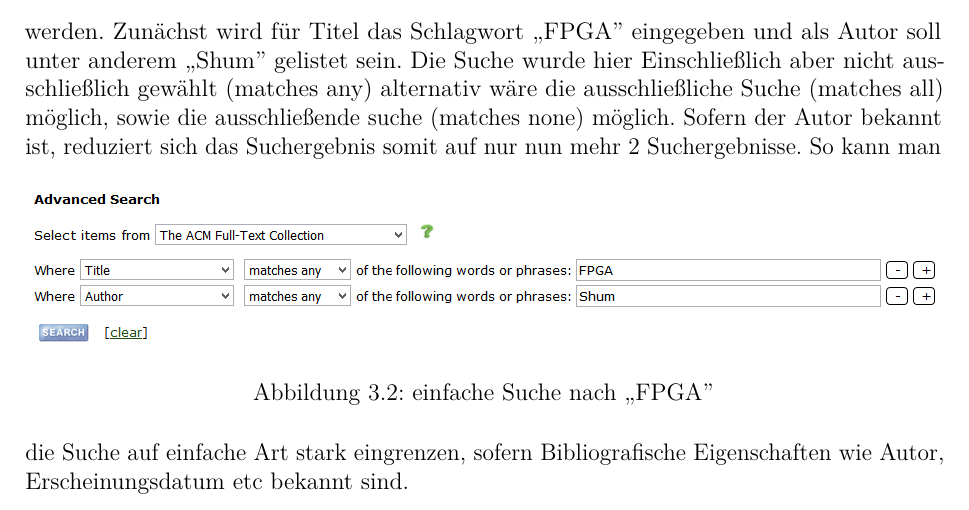
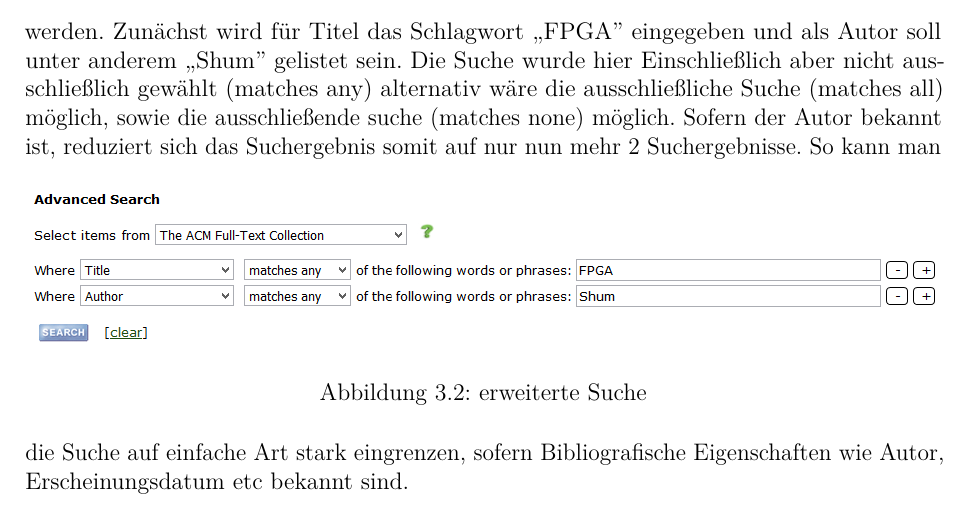
Before and after one commit to zz-systems/komwibe, a LaTeX document (bericht.tex): part of page 7 of 10, cut so that both start at the same text. Compiled offline with pdfLaTeX.

Commit message:
Bildunterschriftkorrektur

```diff
--- a/bericht.tex
+++ b/bericht.tex
@@ -156,7 +156,7 @@ Sofern der Autor bekannt ist, reduziert sich das Suchergebnis somit auf nur nun
 \begin{figure}[ht]
 \centering
 \includegraphics[width=\textwidth]{img/Suche_FPGA-Shum.PNG}
-\caption{einfache Suche nach ,,FPGA''}
+\caption{erweiterte Suche}
 \end{figure}
 So kann man die Suche auf einfache Art stark eingrenzen, sofern Bibliografische Eigenschaften wie Autor, Erscheinungsdatum etc bekannt sind.
 
```
